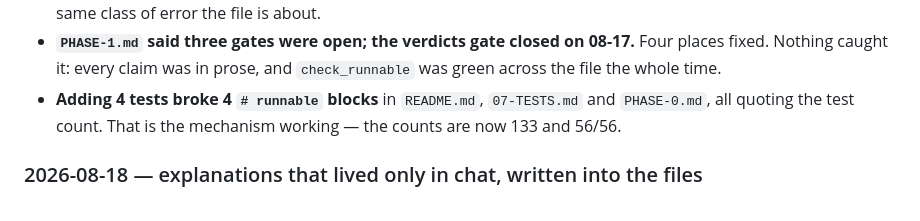
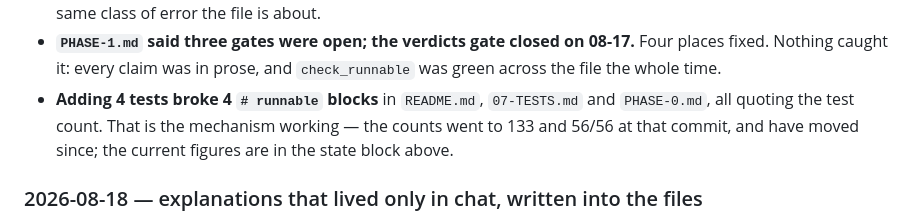
Before and after one commit to virajvaghasia/sqlalchemy-upgrade-agent, a Markdown page: CLAUDE.md, the part around the change. GitHub-like rendering.

```diff
--- a/CLAUDE.md
+++ b/CLAUDE.md
@@ -766,7 +766,8 @@ Append a dated entry each session; keep each entry to a few bullets.
   fixed. Nothing caught it: every claim was in prose, and `check_runnable` was green across the
   file the whole time.
 - **Adding 4 tests broke 4 `# runnable` blocks** in `README.md`, `07-TESTS.md` and `PHASE-0.md`,
-  all quoting the test count. That is the mechanism working — the counts are now 133 and 56/56.
+  all quoting the test count. That is the mechanism working — the counts went to 133 and 56/56
+  at that commit, and have moved since; the current figures are in the state block above.
 
 ### 2026-08-18 — explanations that lived only in chat, written into the files
 
```
Also changed, not shown: study/10-RETRIEVAL.md (+25 -6 lines), study/11-GENERATION.md (+5 -6 lines).
